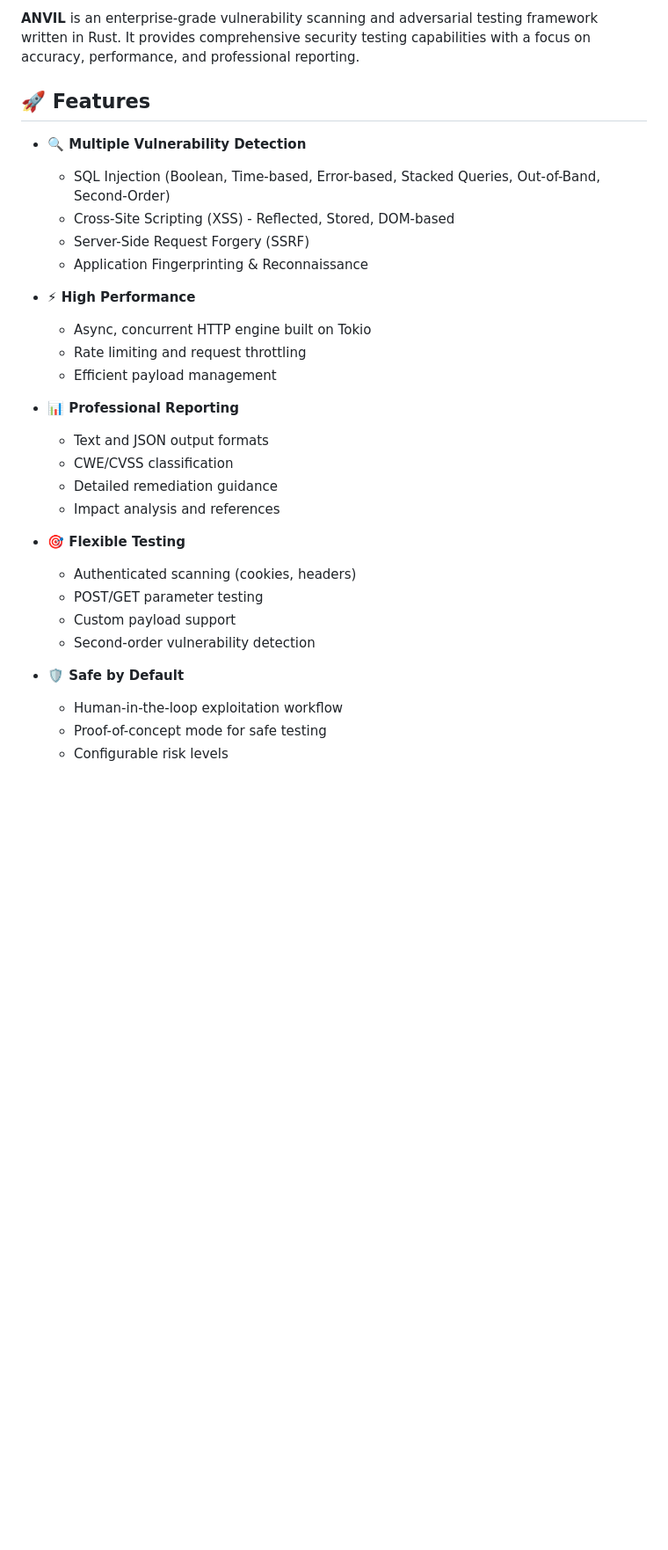
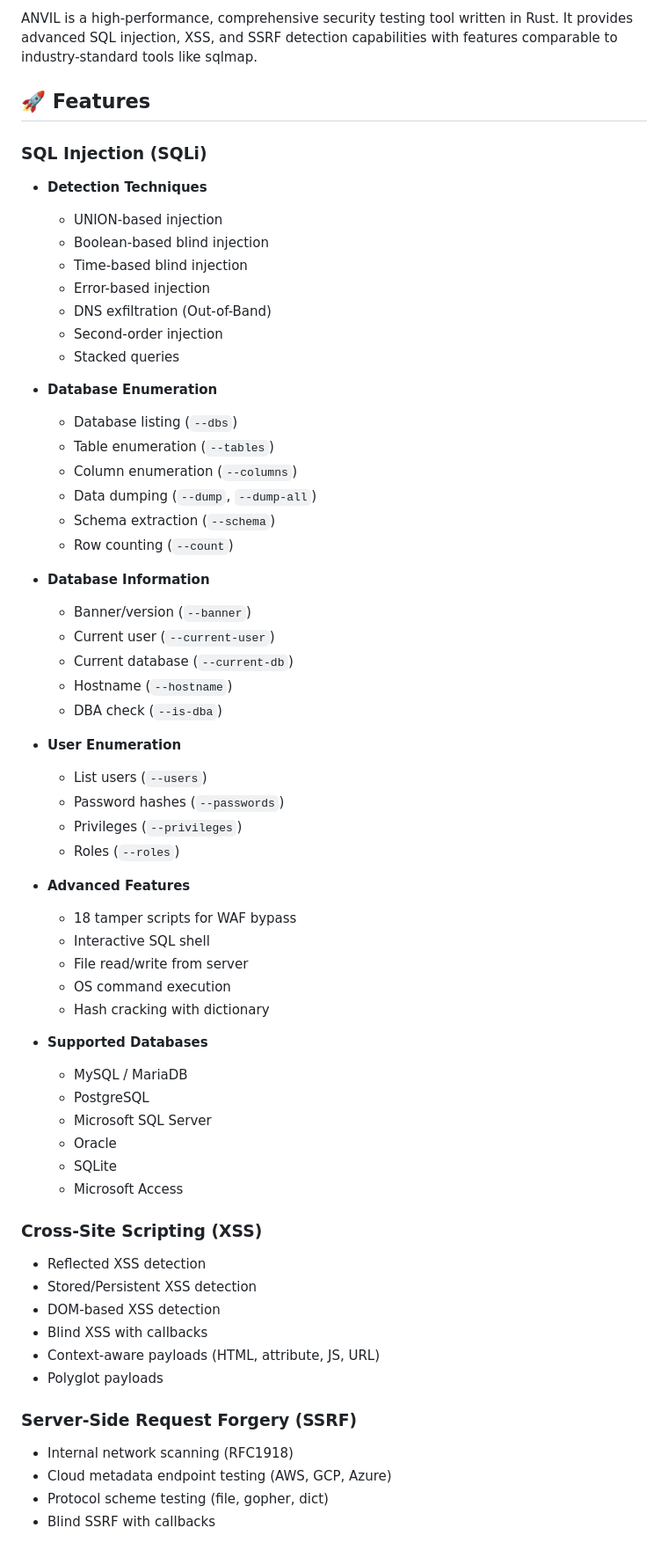
Before and after one commit to siddhantbhattarai/anvil, a Markdown page: README.md, the part around one of its changes. Shown at 88% size. Drawn GitHub-style; blank space fills up the shorter version.

Commit message:
docs: Add comprehensive README

```diff
--- a/README.md
+++ b/README.md
@@ -6,32 +7,65 @@
 
-**ANVIL** is an enterprise-grade vulnerability scanning and adversarial testing framework written in Rust. It provides comprehensive security testing capabilities with a focus on accuracy, performance, and professional reporting.
+ANVIL is a high-performance, comprehensive security testing tool written in Rust. It provides advanced SQL injection, XSS, and SSRF detection capabilities with features comparable to industry-standard tools like sqlmap.
 
 ## 🚀 Features
 
-- **🔍 Multiple Vulnerability Detection**
-  - SQL Injection (Boolean, Time-based, Error-based, Stacked Queries, Out-of-Band, Second-Order)
-  - Cross-Site Scripting (XSS) - Reflected, Stored, DOM-based
-  - Server-Side Request Forgery (SSRF)
-  - Application Fingerprinting & Reconnaissance
+### SQL Injection (SQLi)
+- **Detection Techniques**
+  - UNION-based injection
+  - Boolean-based blind injection
+  - Time-based blind injection
+  - Error-based injection
+  - DNS exfiltration (Out-of-Band)
+  - Second-order injection
+  - Stacked queries
 
-- **⚡ High Performance**
-  - Async, concurrent HTTP engine built on Tokio
-  - Rate limiting and request throttling
-  - Efficient payload management
+- **Database Enumeration**
+  - Database listing (`--dbs`)
+  - Table enumeration (`--tables`)
+  - Column enumeration (`--columns`)
+  - Data dumping (`--dump`, `--dump-all`)
+  - Schema extraction (`--schema`)
+  - Row counting (`--count`)
 
-- **📊 Professional Reporting**
-  - Text and JSON output formats
-  - CWE/CVSS classification
-  - Detailed remediation guidance
-  - Impact analysis and references
+- **Database Information**
+  - Banner/version (`--banner`)
+  - Current user (`--current-user`)
+  - Current database (`--current-db`)
+  - Hostname (`--hostname`)
+  - DBA check (`--is-dba`)
 
-- **🎯 Flexible Testing**
-  - Authenticated scanning (cookies, headers)
-  - POST/GET parameter testing
-  - Custom payload support
-  - Second-order vulnerability detection
+- **User Enumeration**
+  - List users (`--users`)
+  - Password hashes (`--passwords`)
+  - Privileges (`--privileges`)
+  - Roles (`--roles`)
 
-- **🛡️ Safe by Default**
-  - Human-in-the-loop exploitation workflow
-  - Proof-of-concept mode for safe testing
-  - Configurable risk levels
+- **Advanced Features**
+  - 18 tamper scripts for WAF bypass
+  - Interactive SQL shell
+  - File read/write from server
+  - OS command execution
+  - Hash cracking with dictionary
+
+- **Supported Databases**
+  - MySQL / MariaDB
+  - PostgreSQL
+  - Microsoft SQL Server
+  - Oracle
+  - SQLite
+  - Microsoft Access
+
+### Cross-Site Scripting (XSS)
+- Reflected XSS detection
+- Stored/Persistent XSS detection
+- DOM-based XSS detection
+- Blind XSS with callbacks
+- Context-aware payloads (HTML, attribute, JS, URL)
+- Polyglot payloads
+
+### Server-Side Request Forgery (SSRF)
+- Internal network scanning (RFC1918)
+- Cloud metadata endpoint testing (AWS, GCP, Azure)
+- Protocol scheme testing (file, gopher, dict)
+- Blind SSRF with callbacks
+
```
Also changed, not shown: other parts of README.md (+122 -269 lines).
